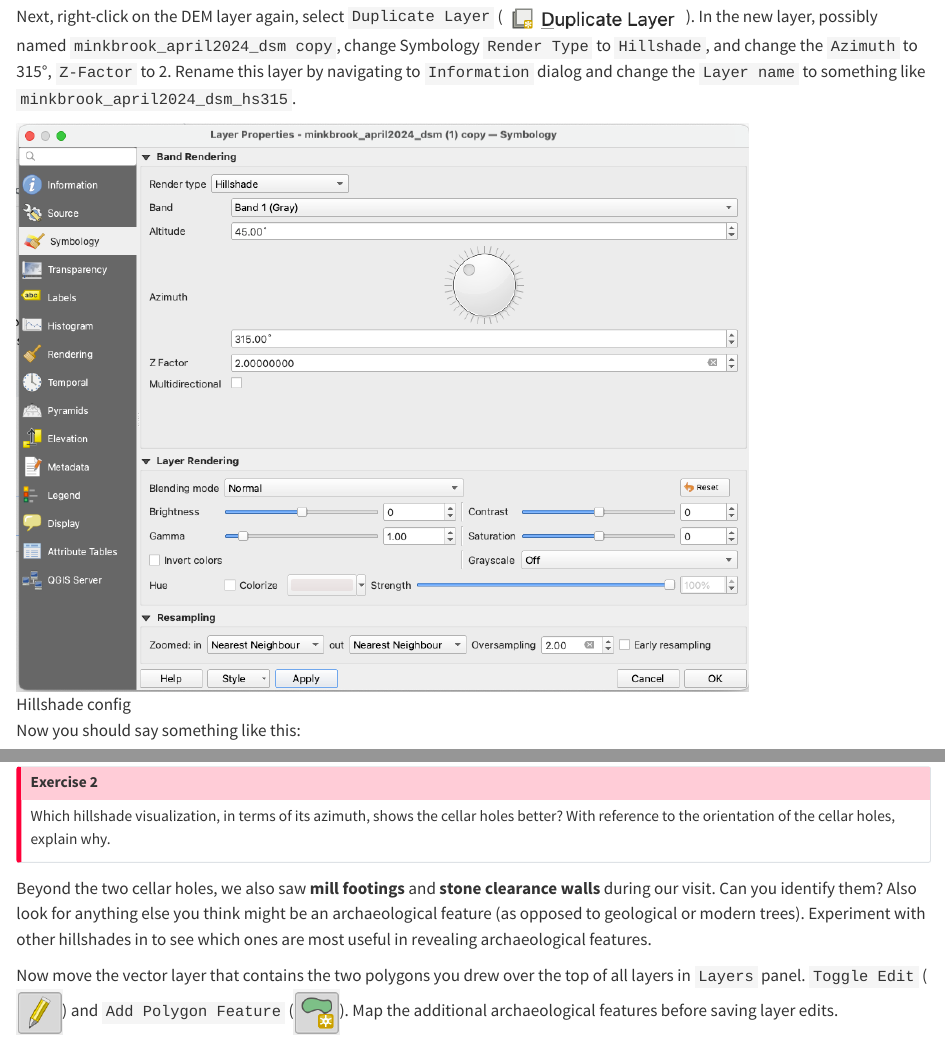
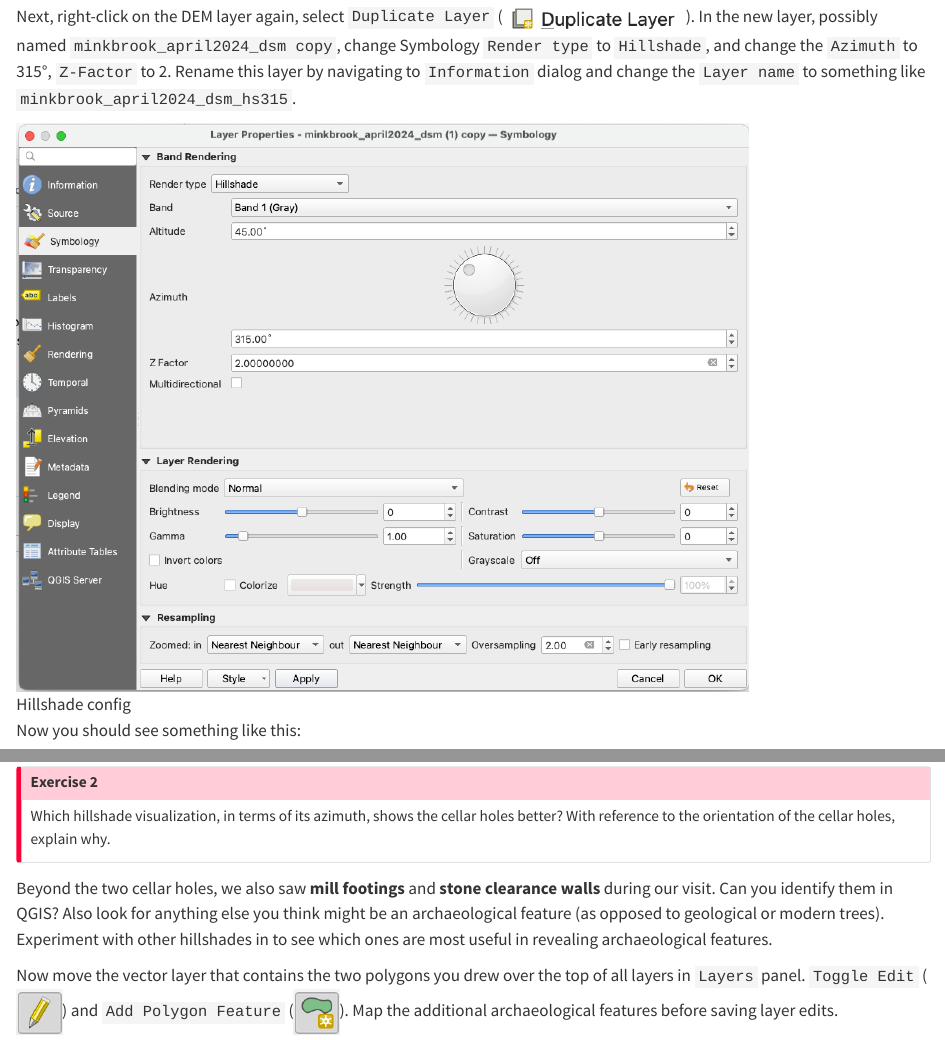
Before and after one commit to shihr2003/DigitalArchLab, a Quarto document (drone_lidar.qmd): the page in a window 1100 px wide, from 1700 px down, and a second part further down, joined at a grey line. Rendered offline with R 4.5, knitr and Pandoc in place of Quarto, with nearby package versions.

Commit message:
edited lab 3

```diff
--- a/drone_lidar.qmd
+++ b/drone_lidar.qmd
@@ -25,11 +25,11 @@ Right click on `minkbrook_april2024_dsm`, choose `Properties`. And in the `Symbo
 
 ![Singleband pseudocolor of a DEM](images/clipboard-2721549883.png){width="100%"}
 
-Next, right-click on the DEM layer again, select `Duplicate Layer` (![](images/clipboard-1920341685.png){width="20%"}). In the new layer, possibly named `minkbrook_april2024_dsm copy`, change Symbology `Render Type` to `Hillshade`, and change the `Azimuth` to 315°, `Z-Factor` to 2. Rename this layer by navigating to `Information` dialog and change the `Layer name` to something like `minkbrook_april2024_dsm_hs315`.
+Next, right-click on the DEM layer again, select `Duplicate Layer` (![](images/clipboard-1920341685.png){width="20%"}). In the new layer, possibly named `minkbrook_april2024_dsm copy`, change Symbology `Render type` to `Hillshade`, and change the `Azimuth` to 315°, `Z-Factor` to 2. Rename this layer by navigating to `Information` dialog and change the `Layer name` to something like `minkbrook_april2024_dsm_hs315`.
 
 ![Hillshade config](images/clipboard-2240054540.png){fig-align="center" width="80%"}
 
-Now you should say something like this:
+Now you should see something like this:
 
 ![Hillshade with 315° azimuth](images/clipboard-3459192283.png){fig-align="center" width="100%"}
 
@@ -45,7 +45,7 @@ Now duplicate the hillshade layer twice and change each of the duplicated layers
 Which hillshade visualization, in terms of its azimuth, shows the cellar holes better? With reference to the orientation of the cellar holes, explain why.
 :::
 
-Beyond the two cellar holes, we also saw **mill footings** and **stone clearance walls** during our visit. Can you identify them? Also look for anything else you think might be an archaeological feature (as opposed to geological or modern trees). Experiment with other hillshades in to see which ones are most useful in revealing archaeological features.
+Beyond the two cellar holes, we also saw **mill footings** and **stone clearance walls** during our visit. Can you identify them in QGIS? Also look for anything else you think might be an archaeological feature (as opposed to geological or modern trees). Experiment with other hillshades in to see which ones are most useful in revealing archaeological features.
 
 Now move the vector layer that contains the two polygons you drew over the top of all layers in `Layers` panel. `Toggle Edit` (![](images/clipboard-1691937685.png){width="5%"}) and `Add Polygon Feature` (![](images/clipboard-999097918.png){width="5%"}). Map the additional archaeological features before saving layer edits.
 
```
Also changed, not shown: public_lidar.qmd (+1 -1 lines), drone_lidar.qmd (2 more changed lines), 5 other files.
